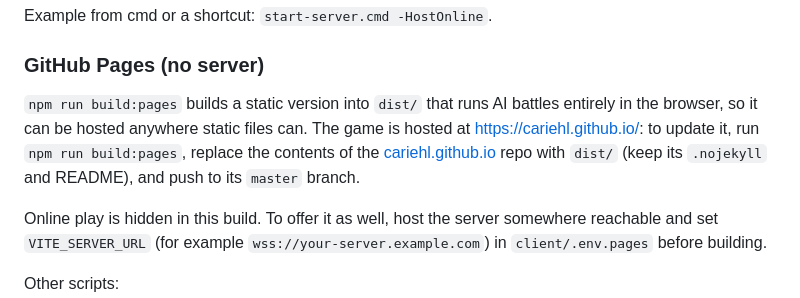
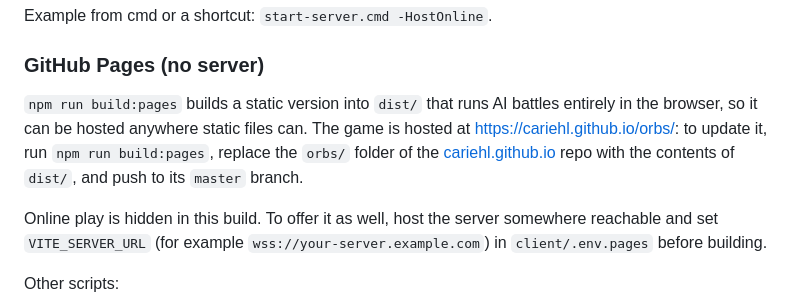
Before and after one commit to cariehl/orbs-of-magic-threejs, a Markdown page: README.md, the part around the change. Rendered like a GitHub page.

Commit message:
Point the README at the game's new /orbs/ URL
Co-Authored-By: Claude Opus 5.5 <noreply@anthropic.com>
Claude-Session: https://claude.ai/code/session_01KP1et7dwqBdXVqBA883tsX

```diff
--- a/README.md
+++ b/README.md
@@ -30,7 +30,7 @@ Example from cmd or a shortcut: `start-server.cmd -HostOnline`.
 
 ### GitHub Pages (no server)
 
-`npm run build:pages` builds a static version into `dist/` that runs AI battles entirely in the browser, so it can be hosted anywhere static files can. The game is hosted at https://cariehl.github.io/: to update it, run `npm run build:pages`, replace the contents of the [cariehl.github.io](https://github.com/cariehl/cariehl.github.io) repo with `dist/` (keep its `.nojekyll` and README), and push to its `master` branch.
+`npm run build:pages` builds a static version into `dist/` that runs AI battles entirely in the browser, so it can be hosted anywhere static files can. The game is hosted at https://cariehl.github.io/orbs/: to update it, run `npm run build:pages`, replace the `orbs/` folder of the [cariehl.github.io](https://github.com/cariehl/cariehl.github.io) repo with the contents of `dist/`, and push to its `master` branch.
 
 Online play is hidden in this build. To offer it as well, host the server somewhere reachable and set `VITE_SERVER_URL` (for example `wss://your-server.example.com`) in `client/.env.pages` before building.
 
```
